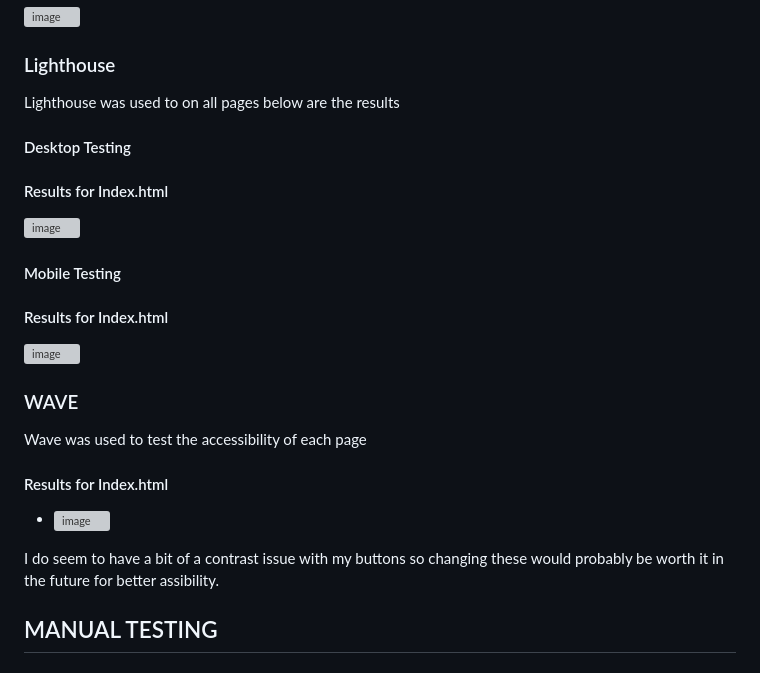
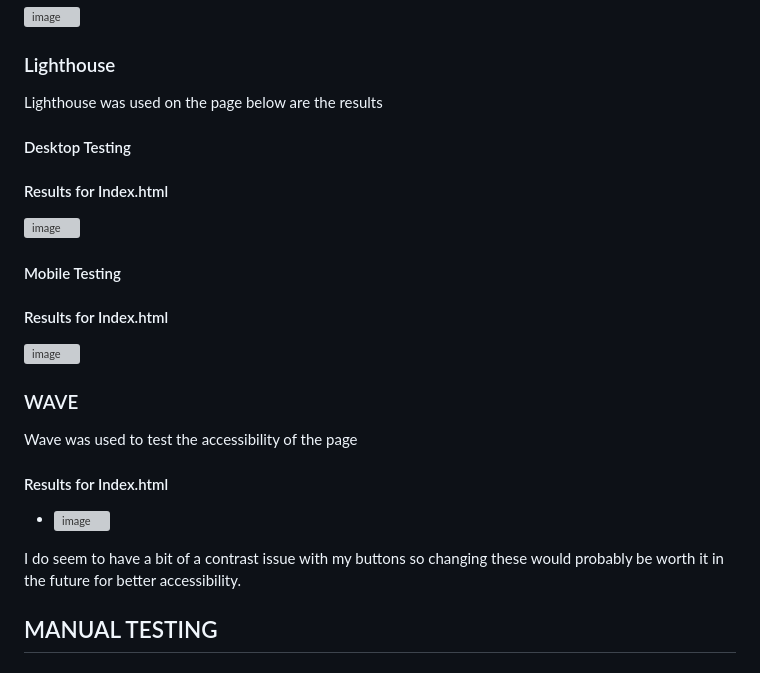
Before and after one commit to VitorBarbosaDev/EndlessRunnerGame, a Markdown page: TESTING.md, the part around the change. Rendered like a GitHub page; grey boxes are pictures that could not be loaded.

```diff
--- a/TESTING.md
+++ b/TESTING.md
@@ -46,7 +46,7 @@ W3C was used to validate all pages and also the CSS.
 
 
 ### Lighthouse
-Lighthouse was used to on all pages below are the results
+Lighthouse was used on the page below are the results
 #### Desktop Testing
 
 #### Results for Index.html
@@ -62,13 +62,13 @@ Lighthouse was used to on all pages below are the results
 
 
 ### WAVE
-Wave was used to test the accessibility of each page
+Wave was used to test the accessibility of the page
 
 #### Results for Index.html
 - ![image](https://github.com/VitorBarbosaDev/EndlessRunnerGame/assets/46977318/00efa76e-eba4-45a1-bc87-e84573866818)
 
 
-I do seem to have a bit of a contrast issue with my buttons so changing these would probably be worth it in the future for better assibility.
+I do seem to have a bit of a contrast issue with my buttons so changing these would probably be worth it in the future for better accessibility.
 
 
 ## MANUAL TESTING
```
